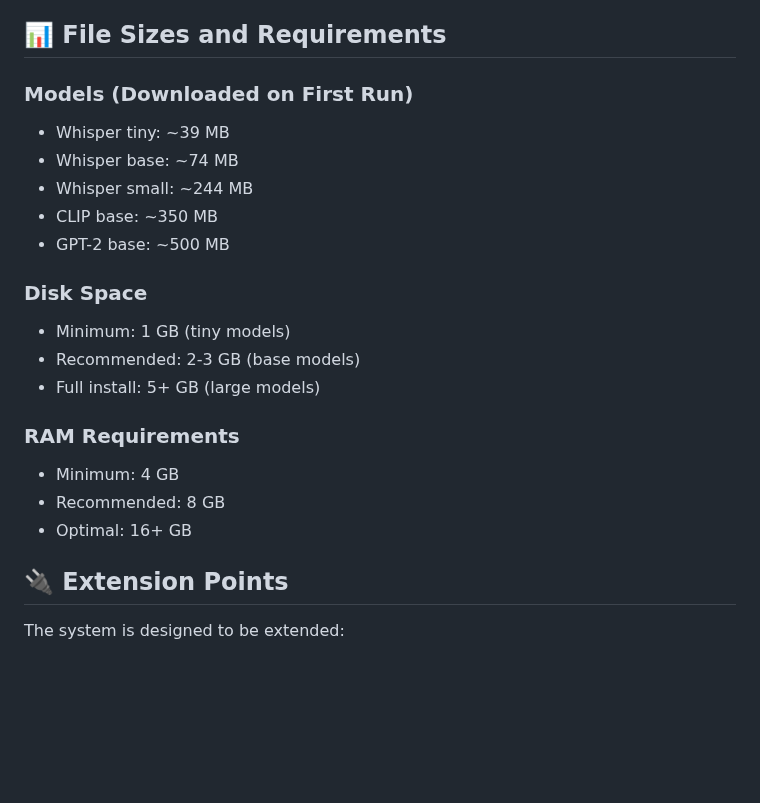
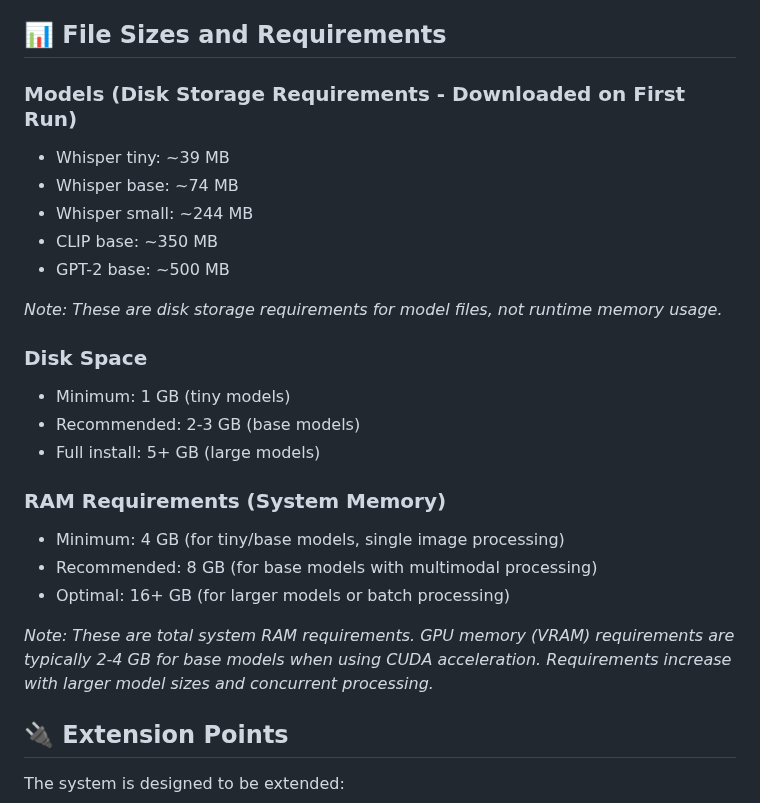
Before and after one commit to farmountain/SmartGlass-AI-Agent, a Markdown page: PROJECT_STRUCTURE.md, the part around the change. Drawn GitHub-style; blank space fills up the shorter version.

Commit message:
Clarify disk storage and RAM requirements in documentation
Co-authored-by: farmountain <478847+farmountain@users.noreply.github.com>

```diff
--- a/PROJECT_STRUCTURE.md
+++ b/PROJECT_STRUCTURE.md
@@ -203,22 +203,26 @@ Response to User
 
 ## 📊 File Sizes and Requirements
 
-### Models (Downloaded on First Run)
+### Models (Disk Storage Requirements - Downloaded on First Run)
 - Whisper tiny: ~39 MB
 - Whisper base: ~74 MB
 - Whisper small: ~244 MB
 - CLIP base: ~350 MB
 - GPT-2 base: ~500 MB
 
+*Note: These are disk storage requirements for model files, not runtime memory usage.*
+
 ### Disk Space
 - Minimum: 1 GB (tiny models)
 - Recommended: 2-3 GB (base models)
 - Full install: 5+ GB (large models)
 
-### RAM Requirements
-- Minimum: 4 GB
-- Recommended: 8 GB
-- Optimal: 16+ GB
+### RAM Requirements (System Memory)
+- Minimum: 4 GB (for tiny/base models, single image processing)
+- Recommended: 8 GB (for base models with multimodal processing)
+- Optimal: 16+ GB (for larger models or batch processing)
+
+*Note: These are total system RAM requirements. GPU memory (VRAM) requirements are typically 2-4 GB for base models when using CUDA acceleration. Requirements increase with larger model sizes and concurrent processing.*
 
 ## 🔌 Extension Points
 
```
